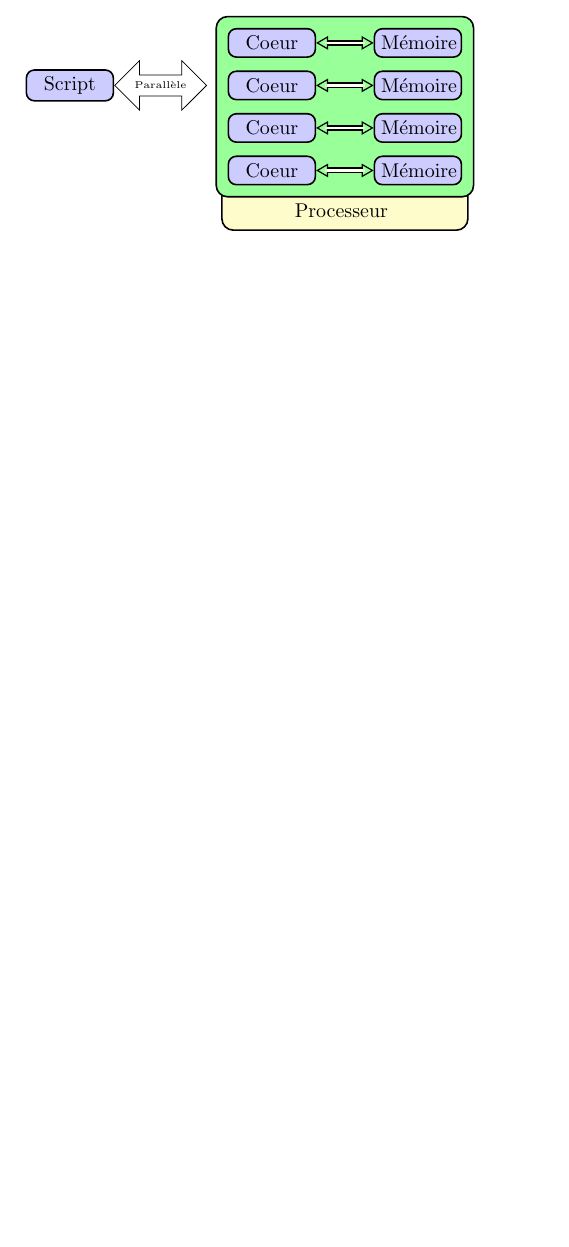
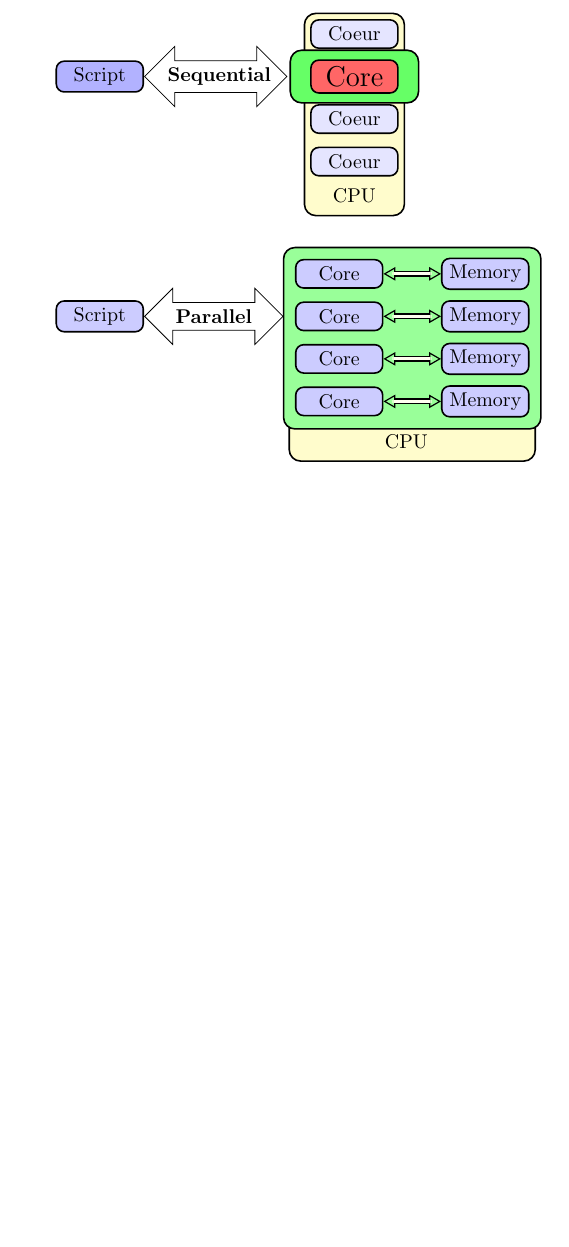
Before and after one commit to Had-rien/TikZPGF, a LaTeX document (diagram/ParallelComputing.tex): part of the page, cut so that both start at the same text, the shorter picture padded with empty space. Compiled offline with pdfLaTeX.

Commit message:
Update ParallelComputing.tex
Added sequential picture
English translation
Improved picture

```diff
--- a/diagram/ParallelComputing.tex
+++ b/diagram/ParallelComputing.tex
@@ -13,8 +13,45 @@
    postaction = {draw,line width=1.4pt, yellow!10,shorten >= 4.5pt, opacity=0.6}]
 
 \begin{document}
+\begin{tikzpicture}[
+        align=center,
+        block/.style    = { rectangle, thick,
+                            fill=blue!10, text width=1.3cm, text centered,
+                            rounded corners, minimum height=0.5cm },
+        line/.style     = { draw, thick, ->, shorten >=1pt },
+    ]
+    \pgfmathsetmacro{\x}{-2} %position
+    \tikzstyle{surround} = [fill=yellow!20,thick,draw=black,rounded corners=2mm]
 
-\begin{figure}
+      \foreach \y in {0,2,3}{% node on the grid we have drawn
+            \node [draw, block] (a\y) at (\x,-\y*0.75) {Coeur};
+
+            \node [inner sep=0,minimum size=0,right=0.5cm of a\y] (d\y) {};
+
+            \node [inner sep=0,minimum size=0, right=0.5cm of d\y] (c\y) {};
+
+          }
+    \node [draw, rectangle, thick, text width=1.6cm, text centered, rounded corners, minimum height=0.5cm, fill=red!60] (a1) at (\x,-1*0.75) {};
+
+
+    \node (i) [below =1mm of a3] {CPU};
+    \begin{pgfonlayer}{background}
+         \node[surround] (background) [fit = (a0)  (i),inner sep=1mm] {};
+    \end{pgfonlayer}
+    \begin{pgfonlayer}{main}
+         \node[surround] (background) [fit = (a1)  ,inner sep=2mm, fill=green!60,draw,thick] {};
+    \end{pgfonlayer}
+
+    \node [draw, rectangle, thick, text width=1.3cm, text centered, rounded corners, minimum height=0.5cm, fill=red!60] (a1) at (\x,-1*0.75) {\Large{Core}};
+
+
+    \node [double arrow,draw, text width=1.7cm,left=4mm of a1] (w) {\textbf{Sequential}};
+    \node (v) [ fill=blue!30,draw, rectangle, thick, text width=1.3cm, text centered, rounded corners, minimum height=0.5cm,left = 0mm of w] {Script};
+
+\end{tikzpicture}
+
+\vspace{5mm}
+
 \begin{tikzpicture}[
                 align=center,
                 block/.style    = { rectangle, thick,
@@ -26,29 +63,30 @@
             \tikzstyle{surround} = [fill=yellow!20,thick,draw=black,rounded corners=2mm]
 
               \foreach \y in {0,1,2,3}{
-                    \node [draw, block] (a\y) at (\x,-\y*0.75) {Coeur};
+                    \node [draw, block] (a\y) at (\x,-\y*0.75) {Core};
 
                     \node [inner sep=0,minimum size=0,right=0.5cm of a\y] (d\y) {};
 
-                    \node [draw, block, right=0.5cm of d\y] (c\y) {Mémoire};
+                    \node [draw, block, right=0.5cm of d\y] (c\y) {Memory};
 
 
                     \draw [ vecArrow] ($(d\y)+(0.1,0)$) to (a\y) {};
                     \draw [ vecArrow] (d\y) to (c\y) {};
               }
 
-            \node (i) [below right =2mm and -5mm of a3] {Processeur};
+            \node (i) [below right =2mm and -1mm of a3] {CPU};
             \begin{pgfonlayer}{background}
                  \node[surround] (background) [fit = (a0) (c3) (i),inner sep=1mm] {};
                  \node[surround] (background) [fit = (a0) (c3) ,inner sep=2mm, fill=green!40,draw] {};
             \end{pgfonlayer}
 
-            \node (v) [draw, block,left = 2cm of a1] {Script};
-            \node (w) [inner sep=0,minimum size=0,right = 1.45cm of v] {};
+            \node [double arrow,draw, text width=1.7cm,left=2mm of a1] (w) {\textbf{Parallel}};
 
-            \node [double arrow,draw, text width=1cm,right=0mm of v] (w) {\tiny{Parallèle}};
 
-        \end{tikzpicture}
-\end{figure}
+            \node (v) [draw, block,left = 0mm of w] {Script};
+
+\end{tikzpicture}
+
+
 
 \end{document}
```
